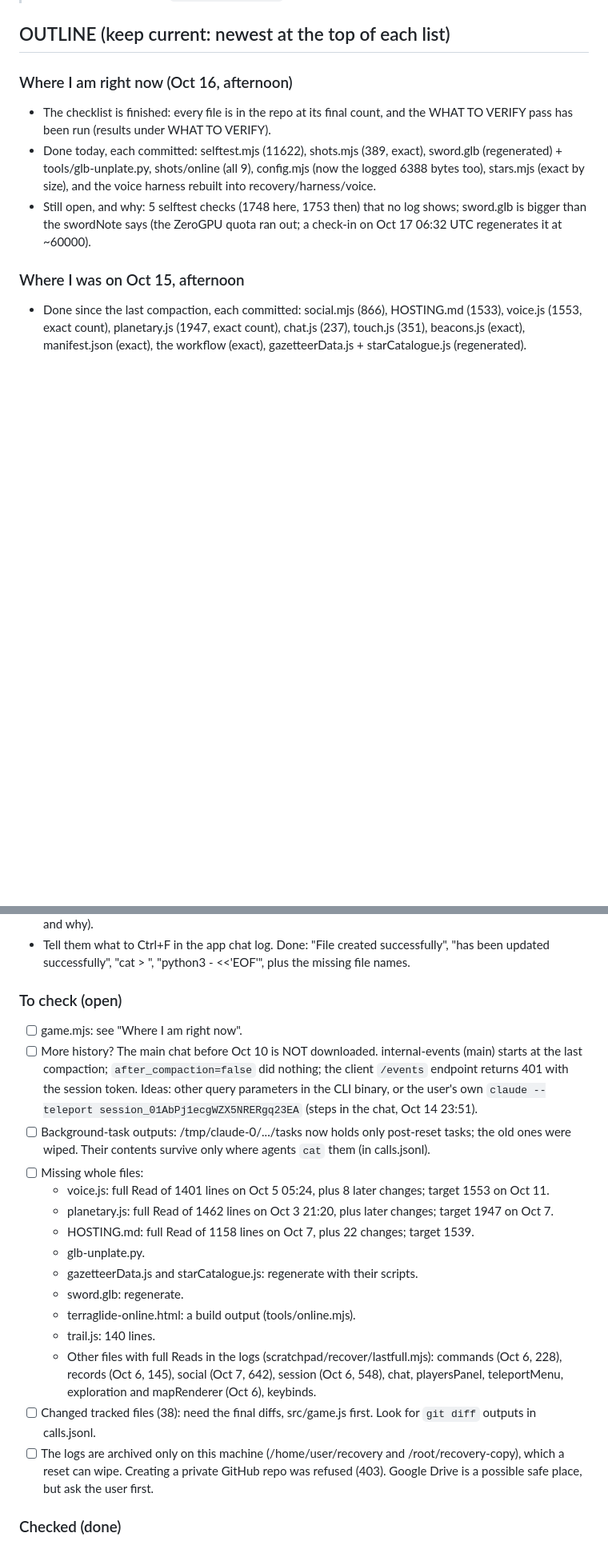
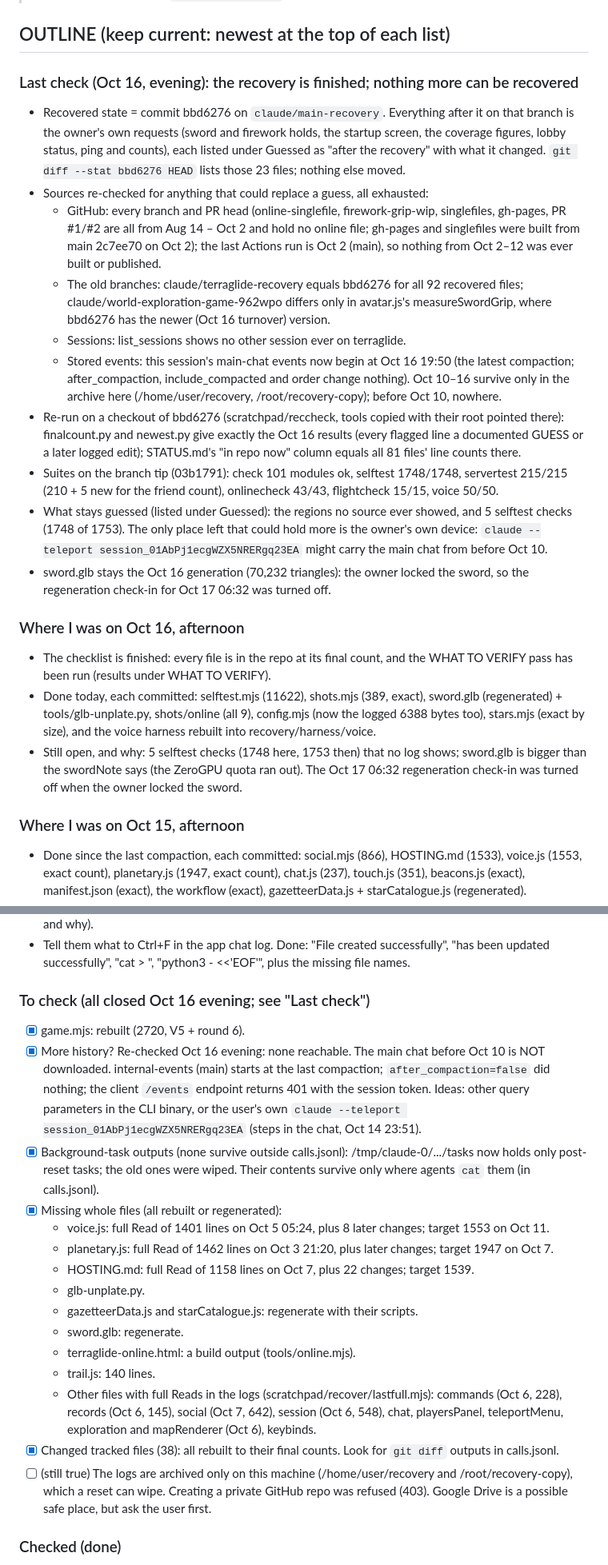
Before and after one commit to Eabusham2/terraglide, a Markdown page: recovery/NOTES.md, 2 parts joined by grey strips. Shown at 80% size. Drawn GitHub-style; blank space fills up the shorter version.

Commit message:
Record the last recovery check: nothing more can be recovered
Every remaining source was checked again for anything that could replace
a guessed region: all GitHub branches, pull requests and Actions runs, the
older recovery branches, other sessions, and the stored session events.
None holds anything from the lost work that the recovery does not already
have. The recovery checks, re-run on the recovered commit, give exactly
the earlier results, and the status table's counts match it.

Co-Authored-By: Claude Opus 5.5 <noreply@anthropic.com>
Claude-Session: https://claude.ai/code/session_01AbPj1ecgWZX5NRERgq23EA

```diff
--- a/recovery/NOTES.md
+++ b/recovery/NOTES.md
@@ -3,10 +3,35 @@
 > Branch: `claude/main-recovery`, made from main (2c7ee70) with only the final recovered files on it. The early snapshots the recovery worked from (`recovery/partial/`, `recovery/pastes2/`, `recovery/pastes3/`, `PARTIAL.md`, `avatar.partial-diff.txt`) are superseded and are not on this branch. They are kept on the old branch `claude/world-exploration-game-962wpo`, and the pastes are also in the user's zips (`~/.claude/uploads`).
 
 ## OUTLINE (keep current: newest at the top of each list)
-### Where I am right now (Oct 16, afternoon)
+### Last check (Oct 16, evening): the recovery is finished; nothing more can be recovered
+- Recovered state = commit bbd6276 on `claude/main-recovery`. Everything after it on that branch is the owner's own requests
+  (sword and firework holds, the startup screen, the coverage figures, lobby status, ping and counts), each listed under
+  Guessed as "after the recovery" with what it changed. `git diff --stat bbd6276 HEAD` lists those 23 files; nothing else moved.
+- Sources re-checked for anything that could replace a guess, all exhausted:
+  - GitHub: every branch and PR head (online-singlefile, firework-grip-wip, singlefiles, gh-pages, PR #1/#2 are all from
+    Aug 14 – Oct 2 and hold no online file; gh-pages and singlefiles were built from main 2c7ee70 on Oct 2); the last
+    Actions run is Oct 2 (main), so nothing from Oct 2–12 was ever built or published.
+  - The old branches: claude/terraglide-recovery equals bbd6276 for all 92 recovered files; claude/world-exploration-game-962wpo
+    differs only in avatar.js's measureSwordGrip, where bbd6276 has the newer (Oct 16 turnover) version.
+  - Sessions: list_sessions shows no other session ever on terraglide.
+  - Stored events: this session's main-chat events now begin at Oct 16 19:50 (the latest compaction; after_compaction,
+    include_compacted and order change nothing). Oct 10–16 survive only in the archive here (/home/user/recovery,
+    /root/recovery-copy); before Oct 10, nowhere.
+- Re-run on a checkout of bbd6276 (scratchpad/reccheck, tools copied with their root pointed there): finalcount.py and
+  newest.py give exactly the Oct 16 results (every flagged line a documented GUESS or a later logged edit); STATUS.md's
+  "in repo now" column equals all 81 files' line counts there.
+- Suites on the branch tip (03b1791): check 101 modules ok, selftest 1748/1748, servertest 215/215 (210 + 5 new for the
+  friend count), onlinecheck 43/43, flightcheck 15/15, voice 50/50.
+- What stays guessed (listed under Guessed): the regions no source ever showed, and 5 selftest checks (1748 of 1753).
+  The only place left that could hold more is the owner's own device: `claude --teleport session_01AbPj1ecgWZX5NRERgq23EA`
+  might carry the main chat from before Oct 10.
+- sword.glb stays the Oct 16 generation (70,232 triangles): the owner locked the sword, so the regeneration check-in
+  for Oct 17 06:32 was turned off.
+
+### Where I was on Oct 16, afternoon
 - The checklist is finished: every file is in the repo at its final count, and the WHAT TO VERIFY pass has been run (results under WHAT TO VERIFY).
 - Done today, each committed: selftest.mjs (11622), shots.mjs (389, exact), sword.glb (regenerated) + tools/glb-unplate.py, shots/online (all 9), config.mjs (now the logged 6388 bytes too), stars.mjs (exact by size), and the voice harness rebuilt into recovery/harness/voice.
-- Still open, and why: 5 selftest checks (1748 here, 1753 then) that no log shows; sword.glb is bigger than the swordNote says (the ZeroGPU quota ran out; a check-in on Oct 17 06:32 UTC regenerates it at ~60000).
+- Still open, and why: 5 selftest checks (1748 here, 1753 then) that no log shows; sword.glb is bigger than the swordNote says (the ZeroGPU quota ran out). The Oct 17 06:32 regeneration check-in was turned off when the owner locked the sword.
 
 ### Where I was on Oct 15, afternoon
 - Done since the last compaction, each committed: social.mjs (866), HOSTING.md (1533), voice.js (1553, exact count), planetary.js (1947, exact count), chat.js (237), touch.js (351), beacons.js (exact), manifest.json (exact), the workflow (exact), gazetteerData.js + starCatalogue.js (regenerated).
@@ -124,11 +149,11 @@ game.js line 83 orphan comment (Oct 7 16:58 grep), protocol.js tphere/near (Oct
 - Keep this outline current: add to it and correct it as I go (what each file holds, where it is, what's missing and why).
 - Tell them what to Ctrl+F in the app chat log. Done: "File created successfully", "has been updated successfully", "cat > ", "python3 - <<'EOF'", plus the missing file names.
 
-### To check (open)
-- [ ] game.mjs: see "Where I am right now".
-- [ ] More history? The main chat before Oct 10 is NOT downloaded. internal-events (main) starts at the last compaction; `after_compaction=false` did nothing; the client `/events` endpoint returns 401 with the session token. Ideas: other query parameters in the CLI binary, or the user's own `claude --teleport session_01AbPj1ecgWZX5NRERgq23EA` (steps in the chat, Oct 14 23:51).
-- [ ] Background-task outputs: /tmp/claude-0/.../tasks now holds only post-reset tasks; the old ones were wiped. Their contents survive only where agents `cat` them (in calls.jsonl).
-- [ ] Missing whole files:
+### To check (all closed Oct 16 evening; see "Last check")
+- [x] game.mjs: rebuilt (2720, V5 + round 6).
+- [x] More history? Re-checked Oct 16 evening: none reachable. The main chat before Oct 10 is NOT downloaded. internal-events (main) starts at the last compaction; `after_compaction=false` did nothing; the client `/events` endpoint returns 401 with the session token. Ideas: other query parameters in the CLI binary, or the user's own `claude --teleport session_01AbPj1ecgWZX5NRERgq23EA` (steps in the chat, Oct 14 23:51).
+- [x] Background-task outputs (none survive outside calls.jsonl): /tmp/claude-0/.../tasks now holds only post-reset tasks; the old ones were wiped. Their contents survive only where agents `cat` them (in calls.jsonl).
+- [x] Missing whole files (all rebuilt or regenerated):
   - voice.js: full Read of 1401 lines on Oct 5 05:24, plus 8 later changes; target 1553 on Oct 11.
   - planetary.js: full Read of 1462 lines on Oct 3 21:20, plus later changes; target 1947 on Oct 7.
   - HOSTING.md: full Read of 1158 lines on Oct 7, plus 22 changes; target 1539.
@@ -138,8 +163,8 @@ game.js line 83 orphan comment (Oct 7 16:58 grep), protocol.js tphere/near (Oct
   - terraglide-online.html: a build output (tools/online.mjs).
   - trail.js: 140 lines.
   - Other files with full Reads in the logs (scratchpad/recover/lastfull.mjs): commands (Oct 6, 228), records (Oct 6, 145), social (Oct 7, 642), session (Oct 6, 548), chat, playersPanel, teleportMenu, exploration and mapRenderer (Oct 6), keybinds.
-- [ ] Changed tracked files (38): need the final diffs, src/game.js first. Look for `git diff` outputs in calls.jsonl.
-- [ ] The logs are archived only on this machine (/home/user/recovery and /root/recovery-copy), which a reset can wipe. Creating a private GitHub repo was refused (403). Google Drive is a possible safe place, but ask the user first.
+- [x] Changed tracked files (38): all rebuilt to their final counts. Look for `git diff` outputs in calls.jsonl.
+- [ ] (still true) The logs are archived only on this machine (/home/user/recovery and /root/recovery-copy), which a reset can wipe. Creating a private GitHub repo was refused (403). Google Drive is a possible safe place, but ask the user first.
 
 ### Checked (done)
 - [x] Deploy files RECOVERED from complete `cat -n` / `cat` outputs of Oct 7 16:30–22:00 (agents aed3f8, a79119, abefe6), checked against every later sighting: Dockerfile (66), .dockerignore (31, 1021 bytes = the Oct 5 size), fly.toml (60), render.yaml (47), server/config.example.json (27; maxSpeed 420→180 per round 4, seen Oct 9), src/net/publicServer.js (11), .github/workflows/deploy-gh-pages.yml (120), .gitignore (20). package.json is unchanged from 2c7ee70. Risk: an unlogged main-chat edit between Oct 7 22:00 and Oct 10 03:33.
```
Also changed, not shown: recovery/STATUS.md (+2 -0 lines).
